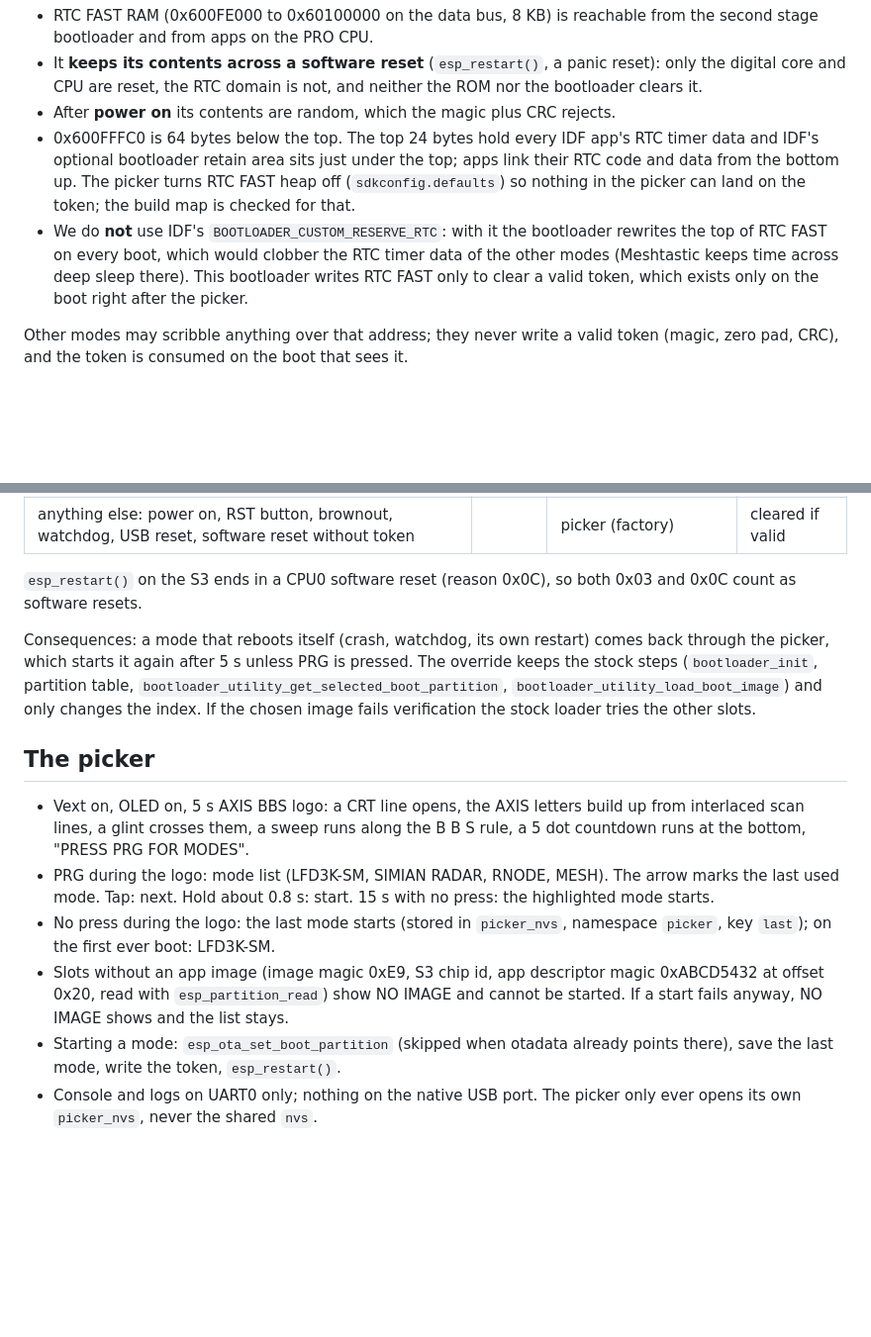
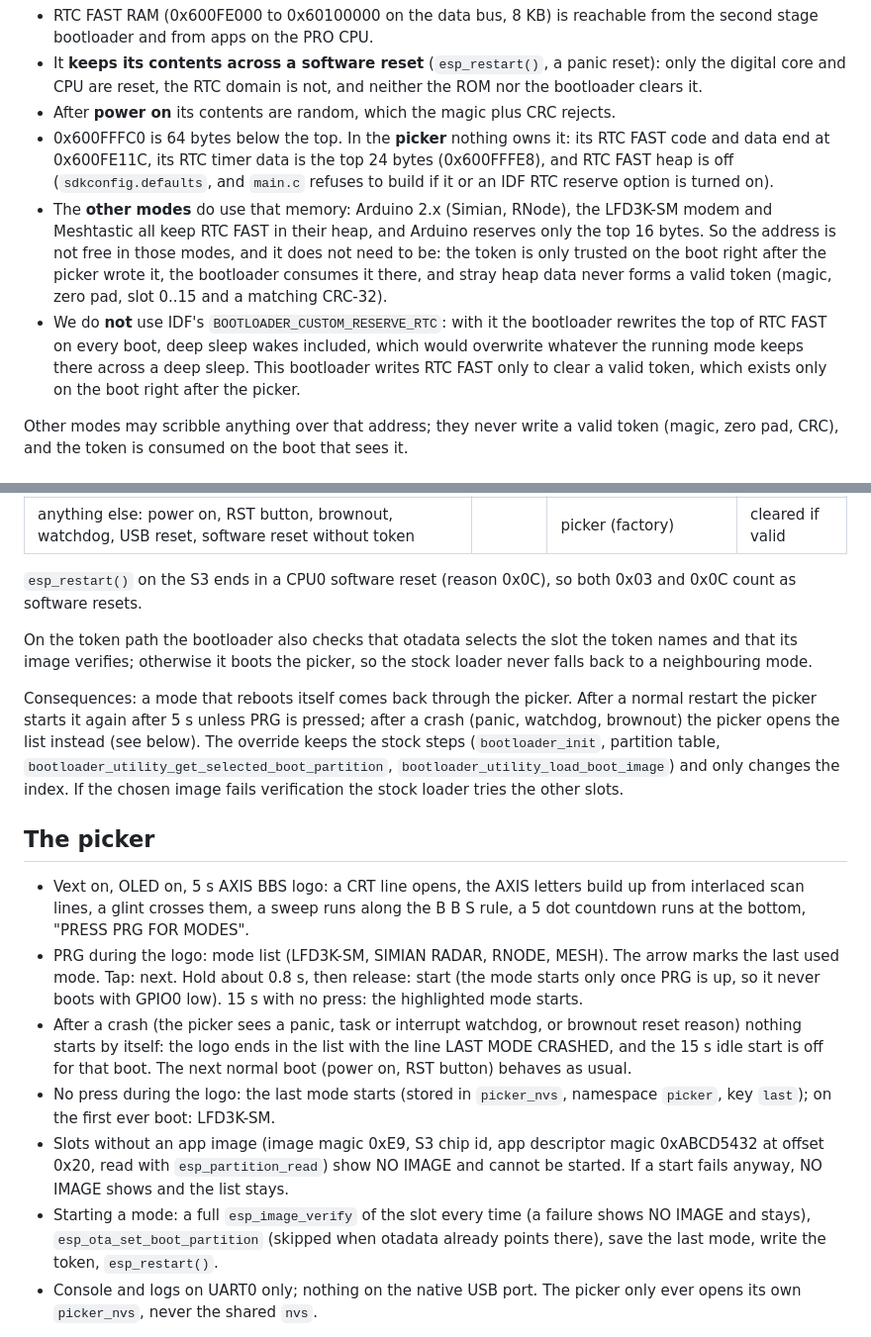
Before and after one commit to revjmoney/lfd3k-sm, a Markdown page: multimode/README.md, 2 parts joined by grey strips. Shown at 99% size. Drawn GitHub-style; blank space fills up the shorter version.

Commit message:
fix(multimode): verify before launch, crash opens the list, launch on release

```diff
--- a/multimode/README.md
+++ b/multimode/README.md
@@ -51,15 +51,20 @@ Why this address:
   reset): only the digital core and CPU are reset, the RTC domain is not, and
   neither the ROM nor the bootloader clears it.
 * After **power on** its contents are random, which the magic plus CRC rejects.
-* 0x600FFFC0 is 64 bytes below the top. The top 24 bytes hold every IDF app's
-  RTC timer data and IDF's optional bootloader retain area sits just under the
-  top; apps link their RTC code and data from the bottom up. The picker turns
-  RTC FAST heap off (`sdkconfig.defaults`) so nothing in the picker can land on
-  the token; the build map is checked for that.
+* 0x600FFFC0 is 64 bytes below the top. In the **picker** nothing owns it:
+  its RTC FAST code and data end at 0x600FE11C, its RTC timer data is the top
+  24 bytes (0x600FFFE8), and RTC FAST heap is off (`sdkconfig.defaults`, and
+  `main.c` refuses to build if it or an IDF RTC reserve option is turned on).
+* The **other modes** do use that memory: Arduino 2.x (Simian, RNode), the
+  LFD3K-SM modem and Meshtastic all keep RTC FAST in their heap, and Arduino
+  reserves only the top 16 bytes. So the address is not free in those modes, and
+  it does not need to be: the token is only trusted on the boot right after the
+  picker wrote it, the bootloader consumes it there, and stray heap data never
+  forms a valid token (magic, zero pad, slot 0..15 and a matching CRC-32).
 * We do **not** use IDF's `BOOTLOADER_CUSTOM_RESERVE_RTC`: with it the
-  bootloader rewrites the top of RTC FAST on every boot, which would clobber
-  the RTC timer data of the other modes (Meshtastic keeps time across deep
-  sleep there). This bootloader writes RTC FAST only to clear a valid token,
+  bootloader rewrites the top of RTC FAST on every boot, deep sleep wakes
+  included, which would overwrite whatever the running mode keeps there across
+  a deep sleep. This bootloader writes RTC FAST only to clear a valid token,
   which exists only on the boot right after the picker.
 
 Other modes may scribble anything over that address; they never write a valid
@@ -76,9 +81,13 @@ token (magic, zero pad, CRC), and the token is consumed on the boot that sees it
 `esp_restart()` on the S3 ends in a CPU0 software reset (reason 0x0C), so both
 0x03 and 0x0C count as software resets.
 
-Consequences: a mode that reboots itself (crash, watchdog, its own restart)
-comes back through the picker, which starts it again after 5 s unless PRG is
-pressed. The override keeps the stock steps (`bootloader_init`, partition table,
+On the token path the bootloader also checks that otadata selects the slot the
+token names and that its image verifies; otherwise it boots the picker, so the
+stock loader never falls back to a neighbouring mode.
+
+Consequences: a mode that reboots itself comes back through the picker. After a
+normal restart the picker starts it again after 5 s unless PRG is pressed; after
+a crash (panic, watchdog, brownout) the picker opens the list instead (see below). The override keeps the stock steps (`bootloader_init`, partition table,
 `bootloader_utility_get_selected_boot_partition`, `bootloader_utility_load_boot_image`)
 and only changes the index. If the chosen image fails verification the stock
 loader tries the other slots.
@@ -89,15 +98,21 @@ loader tries the other slots.
   up from interlaced scan lines, a glint crosses them, a sweep runs along the
   B B S rule, a 5 dot countdown runs at the bottom, "PRESS PRG FOR MODES".
 * PRG during the logo: mode list (LFD3K-SM, SIMIAN RADAR, RNODE, MESH). The arrow
-  marks the last used mode. Tap: next. Hold about 0.8 s: start. 15 s with no
-  press: the highlighted mode starts.
+  marks the last used mode. Tap: next. Hold about 0.8 s, then release: start
+  (the mode starts only once PRG is up, so it never boots with GPIO0 low).
+  15 s with no press: the highlighted mode starts.
+* After a crash (the picker sees a panic, task or interrupt watchdog, or
+  brownout reset reason) nothing starts by itself: the logo ends in the list with
+  the line LAST MODE CRASHED, and the 15 s idle start is off for that boot. The
+  next normal boot (power on, RST button) behaves as usual.
 * No press during the logo: the last mode starts (stored in `picker_nvs`,
   namespace `picker`, key `last`); on the first ever boot: LFD3K-SM.
 * Slots without an app image (image magic 0xE9, S3 chip id, app descriptor magic
   0xABCD5432 at offset 0x20, read with `esp_partition_read`) show NO IMAGE and
   cannot be started. If a start fails anyway, NO IMAGE shows and the list stays.
-* Starting a mode: `esp_ota_set_boot_partition` (skipped when otadata already
-  points there), save the last mode, write the token, `esp_restart()`.
+* Starting a mode: a full `esp_image_verify` of the slot every time (a failure
+  shows NO IMAGE and stays), `esp_ota_set_boot_partition` (skipped when otadata
+  already points there), save the last mode, write the token, `esp_restart()`.
 * Console and logs on UART0 only; nothing on the native USB port. The picker
   only ever opens its own `picker_nvs`, never the shared `nvs`.
 
```
Also changed, not shown: multimode/preview/menu.png, 8 other files.
